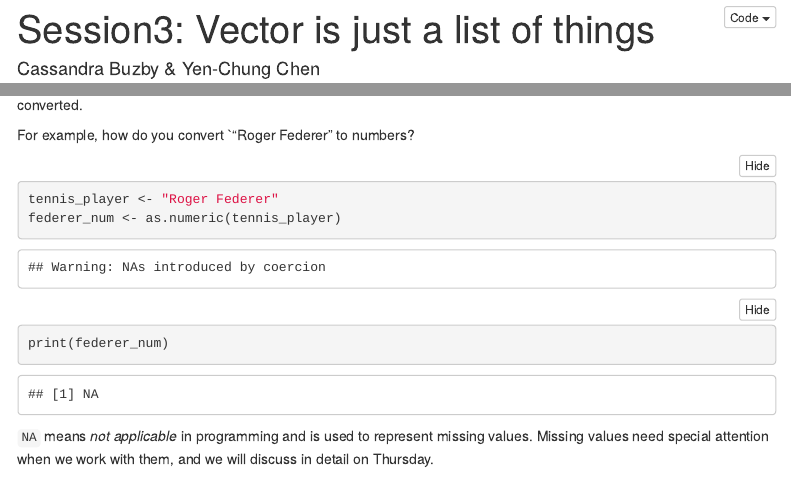
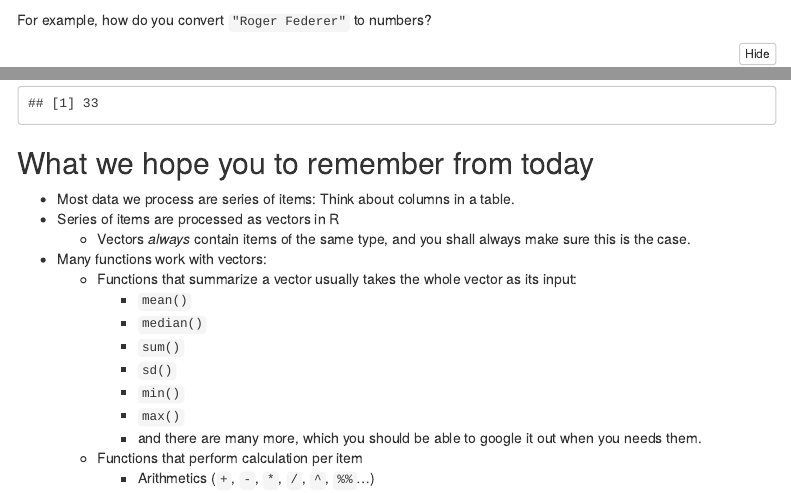
Before and after one commit to nyusurp/nyusurp.github.io, an R Markdown document (source/solution/session_3_vectors.Rmd): the page in a window 1100 px wide, from 10 px down before the commit and from 3540 px down after it, and a second part further down, joined at a grey line. The pictures show the output file source/solution/session_3_vectors.html that the author committed with the source, opened offline; menus at the side of the page are left out.

````diff
--- a/source/solution/session_3_vectors.Rmd
+++ b/source/solution/session_3_vectors.Rmd
@@ -146,7 +146,7 @@
 
 You can use type conversion functions to change the type of variables, but sometimes there are things that cannot be converted.
 
-For example, how do you convert `"Roger Federer" to numbers?
+For example, how do you convert `"Roger Federer"` to numbers?
 
 ```{r}
 tennis_player <- "Roger Federer"
@@ -273,3 +273,20 @@
 ## minutes_playing
 median(minutes_playing)
 ```
+
+## What we hope you to remember from today
+
+- Most data we process are series of items: Think about columns in a table.
+- Series of items are processed as vectors in R
+  - Vectors _always_ contain items of the same type, and you shall always make sure this is the case.
+- Many functions work with vectors:
+  - Functions that summarize a vector usually takes the whole vector as its input:
+    - `mean()`
+    - `median()`
+    - `sum()`
+    - `sd()`
+    - `min()`
+    - `max()`
+    - and there are many more, which you should be able to google it out when you needs them.
+  - Functions that perform calculation per item
+    - Arithmetics (`+`, `-`, `*`, `/`, `^`, `%%`...)
````
Also changed, not shown: source/worksheet/session_3_vectors.Rmd (+3 -3 lines), source/solution/session_3_vectors.html, source/worksheet/session_3_vectors.html, source/solution/session_3_vectors.Rmd (2 more changed lines).
